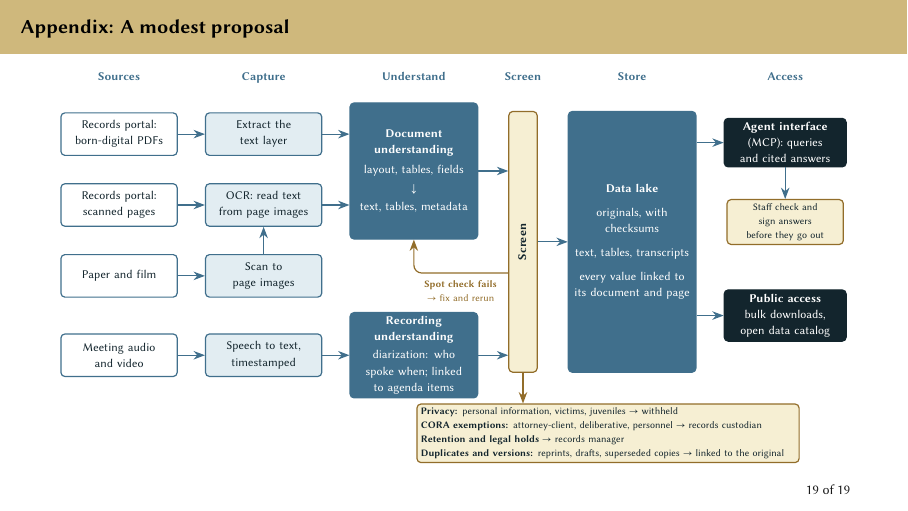
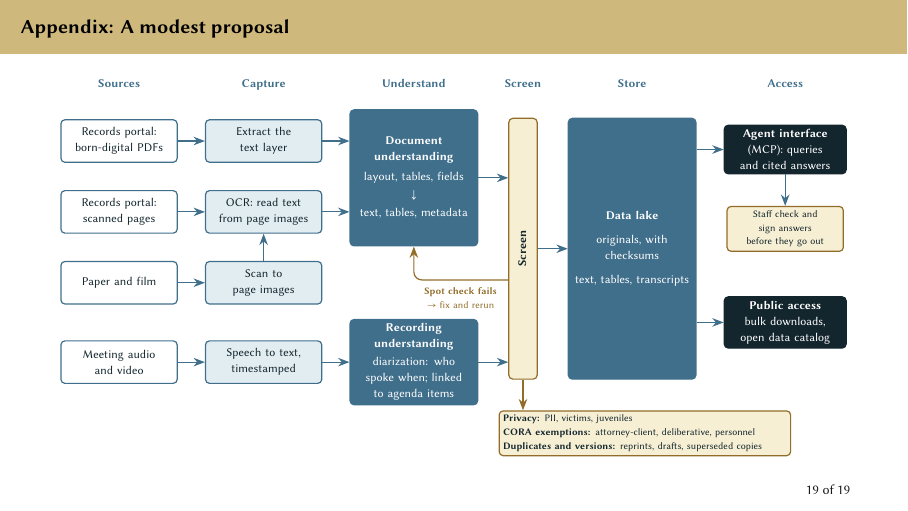
Before and after one commit to CUPIDS-Lab/city-of-boulder, LaTeX slides (2026-10-21-ett/2026-10-21-ett.tex): page 20 of 22. Compiled offline with XeLaTeX; a missing font is replaced by an installed copy or a similar font.

Commit message:
minor edits to pipeline architecture

```diff
--- a/2026-10-21-ett/2026-10-21-ett.tex
+++ b/2026-10-21-ett/2026-10-21-ett.tex
@@ -512,14 +512,14 @@
         % Screen: a gate every record passes before the lake, with outlets below it
         \node[draw=buffalobronze, fill=boulderstar, rounded corners=2pt, minimum width=0.5cm, minimum height=4.6cm, inner sep=0pt] (gate) at (8.1, 2.85) {};
         \node[rotate=90, text=winternight, font=\scriptsize\bfseries] at (8.1, 2.85) {Screen};
-        \node[p-check, text width=6.6cm, align=left, anchor=north] (kept) at (9.6, 0.0) {%
-            \textbf{Privacy:} personal information, victims, juveniles $\rightarrow$ withheld\\
-            \textbf{CORA exemptions:} attorney-client, deliberative, personnel $\rightarrow$ records custodian\\
-            \textbf{Retention and legal holds} $\rightarrow$ records manager\\
-            \textbf{Duplicates and versions:} reprints, drafts, superseded copies $\rightarrow$ linked to the original};
+        \node[p-check, text width=5cm, align=left, anchor=north] (kept) at (10.25, 0.0) {%
+            \textbf{Privacy:} PII, victims, juveniles\\
+            \textbf{CORA exemptions:} attorney-client, deliberative, personnel\\
+            \textbf{Duplicates and versions:} reprints, drafts, superseded copies
+            };
 
         % Store
-        \node[p-big, minimum height=4.6cm] (lake) at (10.025, 2.85) {\textbf{Data lake}\\[4pt]originals, with checksums\\[4pt]text, tables, transcripts\\[4pt]every value linked to its document and page};
+        \node[p-big, minimum height=4.6cm] (lake) at (10.025, 2.85) {\textbf{Data lake}\\[4pt]originals, with checksums\\[4pt]text, tables, transcripts};
 
         % Access
         \node[p-out] (mcp) at (12.725, 4.6) {\textbf{Agent interface}\\(MCP): queries and cited answers};
```
